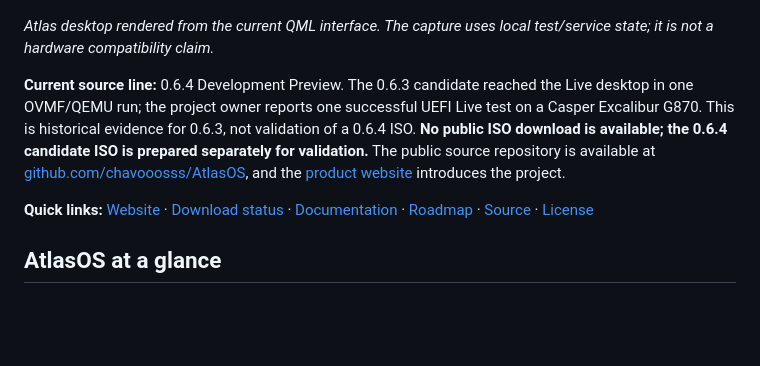
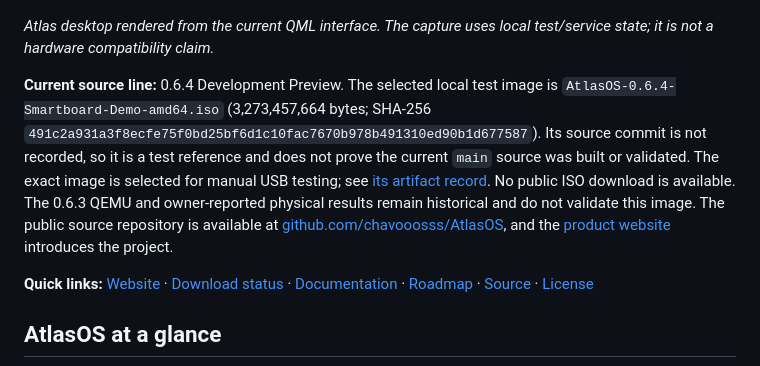
Before and after one commit to chavooosss/AtlasOS, a Markdown page: README.md, the part around the change. GitHub-like rendering; blank space fills up the shorter version.

Commit message:
docs: identify current 0.6.4 validation image

```diff
--- a/README.md
+++ b/README.md
@@ -6,7 +6,7 @@
 
 *Atlas desktop rendered from the current QML interface. The capture uses local test/service state; it is not a hardware compatibility claim.*
 
-**Current source line:** 0.6.4 Development Preview. The 0.6.3 candidate reached the Live desktop in one OVMF/QEMU run; the project owner reports one successful UEFI Live test on a Casper Excalibur G870. This is historical evidence for 0.6.3, not validation of a 0.6.4 ISO. **No public ISO download is available; the 0.6.4 candidate ISO is prepared separately for validation.** The public source repository is available at [github.com/chavooosss/AtlasOS](https://github.com/chavooosss/AtlasOS), and the [product website](https://chavooosss.github.io/AtlasOS/) introduces the project.
+**Current source line:** 0.6.4 Development Preview. The selected local test image is `AtlasOS-0.6.4-Smartboard-Demo-amd64.iso` (3,273,457,664 bytes; SHA-256 `491c2a931a3f8ecfe75f0bd25bf6d1c10fac7670b978b491310ed90b1d677587`). Its source commit is not recorded, so it is a test reference and does not prove the current `main` source was built or validated. The exact image is selected for manual USB testing; see [its artifact record](docs/validation/selected-0.6.4-smartboard-demo.md). No public ISO download is available. The 0.6.3 QEMU and owner-reported physical results remain historical and do not validate this image. The public source repository is available at [github.com/chavooosss/AtlasOS](https://github.com/chavooosss/AtlasOS), and the [product website](https://chavooosss.github.io/AtlasOS/) introduces the project.
 
 **Quick links:** [Website](https://chavooosss.github.io/AtlasOS/) · [Download status](https://chavooosss.github.io/AtlasOS/download/) · [Documentation](docs/README.md) · [Roadmap](ROADMAP.md) · [Source](https://github.com/chavooosss/AtlasOS) · [License](LICENSE)
 
```
